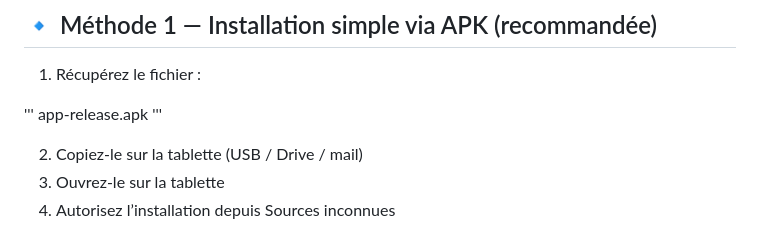
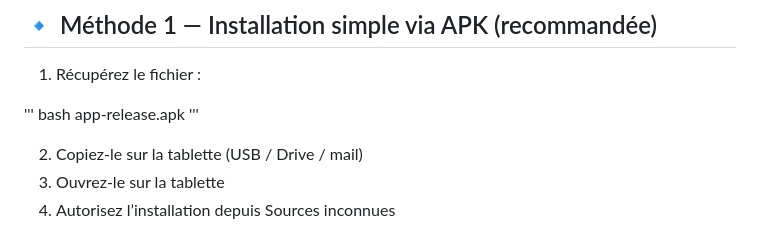
Before and after one commit to lakrim92/pointeuse_app, a Markdown page: README.md, the part around the change. Drawn GitHub-style.

Commit message:
Depot md

```diff
--- a/README.md
+++ b/README.md
@@ -52,6 +52,7 @@ Il existe 2 méthodes :
 1. Récupérez le fichier :
 
 '''
+bash
 app-release.apk
 '''
 
```
